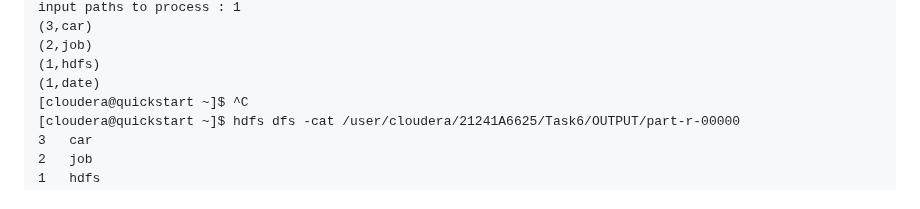
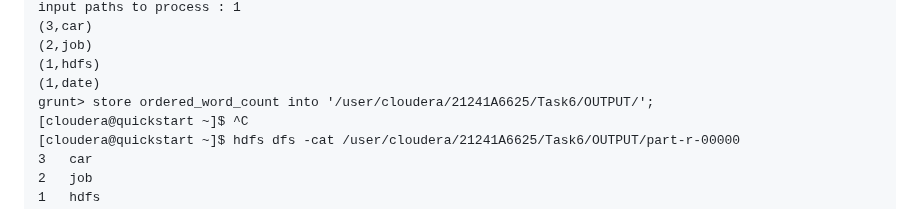
Before and after one commit to prabhasg03/academic_work, a Markdown page: Task 6/readme.md, the part around the change. Rendered like a GitHub page.

```diff
--- a/Task 6/readme.md
+++ b/Task 6/readme.md
@@ -382,6 +382,7 @@ java.net.ConnectException: Connection refused
 (2,job)
 (1,hdfs)
 (1,date)
+grunt> store ordered_word_count into '/user/cloudera/21241A6625/Task6/OUTPUT/';
 [cloudera@quickstart ~]$ ^C
 [cloudera@quickstart ~]$ hdfs dfs -cat /user/cloudera/21241A6625/Task6/OUTPUT/part-r-00000
 3	car
```
